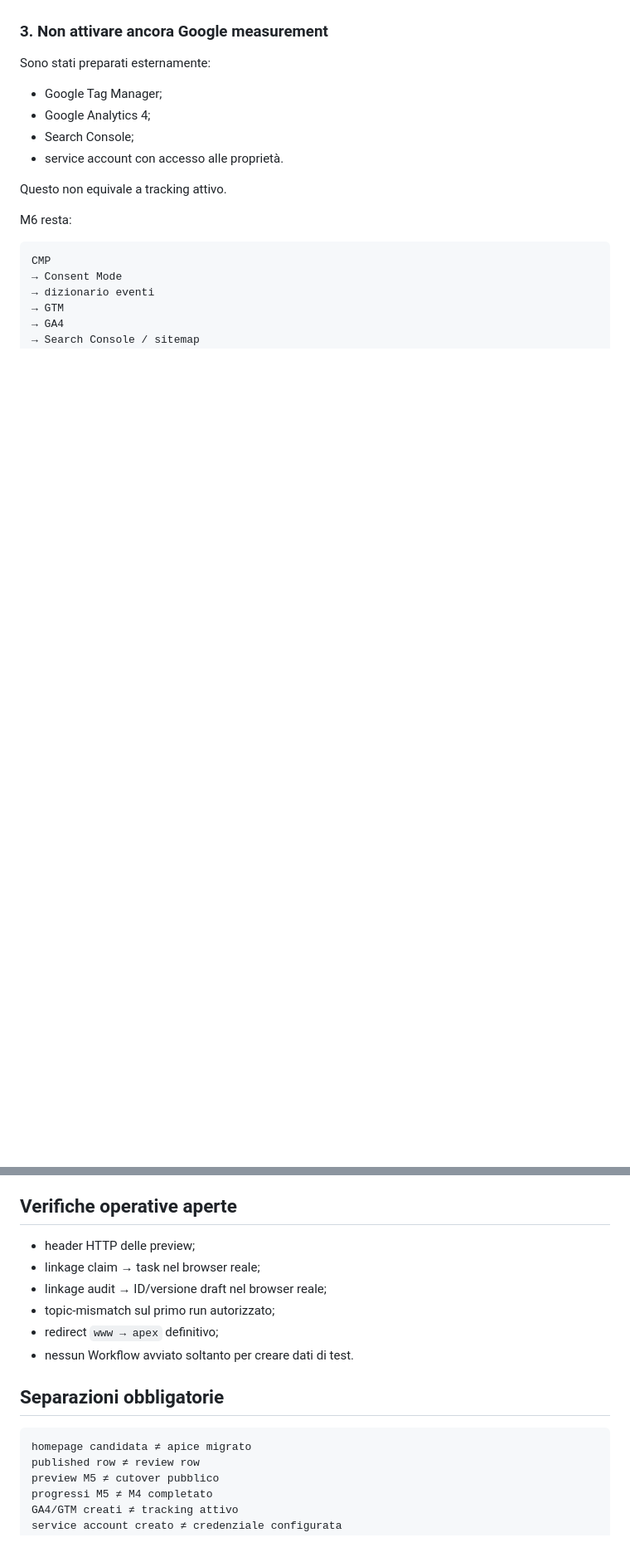
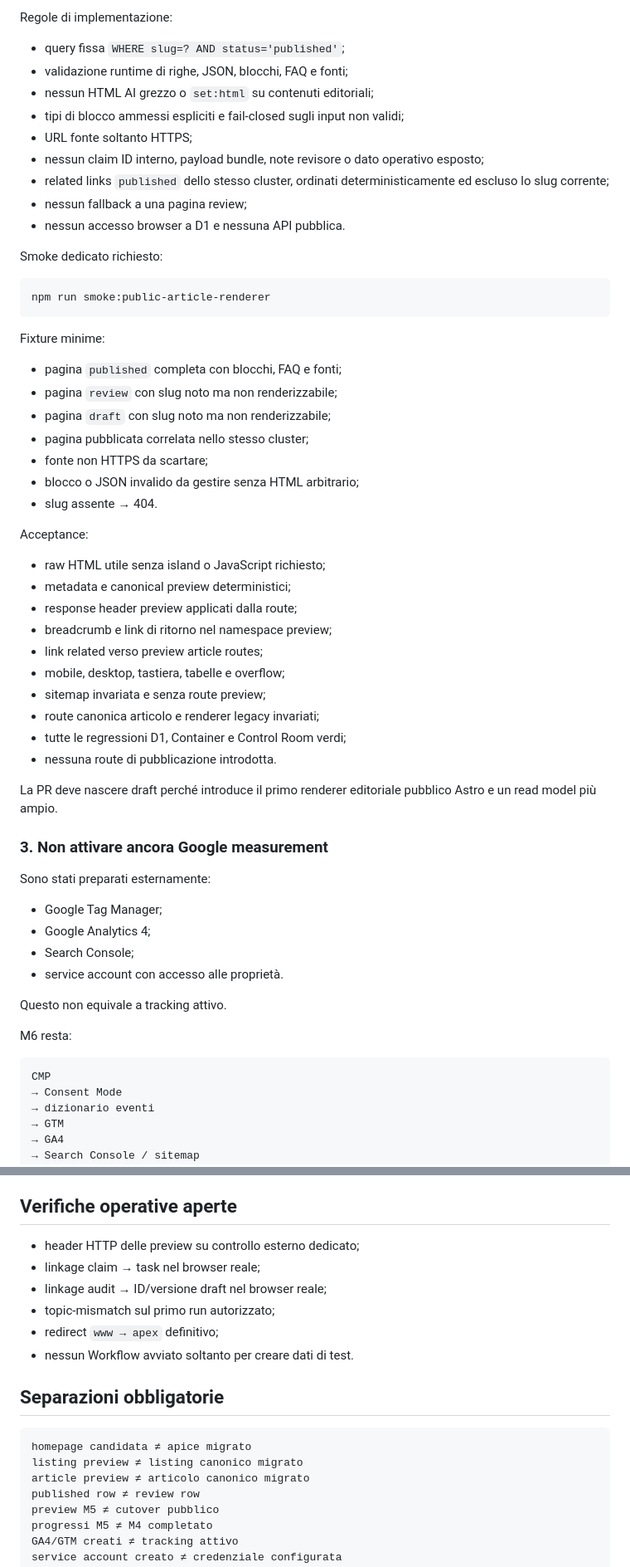
Before and after one commit to soliwkr/esim, a Markdown page: docs/NEXT.md, 2 parts joined by grey strips. Shown at 83% size. Drawn GitHub-style; blank space fills up the shorter version.

````diff
--- a/docs/NEXT.md
+++ b/docs/NEXT.md
@@ -119,3 +102,45 @@ Il checkpoint non autorizza ancora renderer articolo, parità SEO o cutover.
+Regole di implementazione:
+
+- query fissa `WHERE slug=? AND status='published'`;
+- validazione runtime di righe, JSON, blocchi, FAQ e fonti;
+- nessun HTML AI grezzo o `set:html` su contenuti editoriali;
+- tipi di blocco ammessi espliciti e fail-closed sugli input non validi;
+- URL fonte soltanto HTTPS;
+- nessun claim ID interno, payload bundle, note revisore o dato operativo esposto;
+- related links `published` dello stesso cluster, ordinati deterministicamente ed escluso lo slug corrente;
+- nessun fallback a una pagina review;
+- nessun accesso browser a D1 e nessuna API pubblica.
+
+Smoke dedicato richiesto:
+
+```text
+npm run smoke:public-article-renderer
+```
+
+Fixture minime:
+
+- pagina `published` completa con blocchi, FAQ e fonti;
+- pagina `review` con slug noto ma non renderizzabile;
+- pagina `draft` con slug noto ma non renderizzabile;
+- pagina pubblicata correlata nello stesso cluster;
+- fonte non HTTPS da scartare;
+- blocco o JSON invalido da gestire senza HTML arbitrario;
+- slug assente → 404.
+
+Acceptance:
+
+- raw HTML utile senza island o JavaScript richiesto;
+- metadata e canonical preview deterministici;
+- response header preview applicati dalla route;
+- breadcrumb e link di ritorno nel namespace preview;
+- link related verso preview article routes;
+- mobile, desktop, tastiera, tabelle e overflow;
+- sitemap invariata e senza route preview;
+- route canonica articolo e renderer legacy invariati;
+- tutte le regressioni D1, Container e Control Room verdi;
+- nessuna route di pubblicazione introdotta.
+
+La PR deve nascere draft perché introduce il primo renderer editoriale pubblico Astro e un read model più ampio.
 
 ### 3. Non attivare ancora Google measurement
 
@@ -160,7 +185,7 @@ Ogni mutation richiede Access, conferma, state machine server-side, audit, idemp
 
 ## Verifiche operative aperte
 
-- header HTTP delle preview;
+- header HTTP delle preview su controllo esterno dedicato;
 - linkage claim → task nel browser reale;
 - linkage audit → ID/versione draft nel browser reale;
 - topic-mismatch sul primo run autorizzato;
@@ -171,6 +196,8 @@ Ogni mutation richiede Access, conferma, state machine server-side, audit, idemp
 
 ```text
 homepage candidata ≠ apice migrato
+listing preview ≠ listing canonico migrato
+article preview ≠ articolo canonico migrato
 published row ≠ review row
 preview M5 ≠ cutover pubblico
 progressi M5 ≠ M4 completato
````
Also changed, not shown: other parts of docs/NEXT.md (+81 -98 lines).
